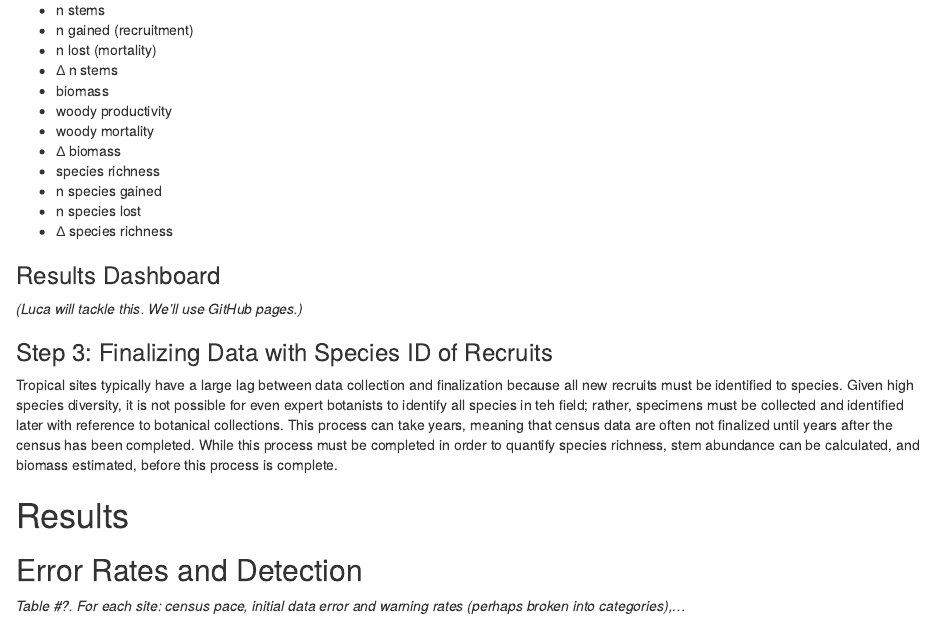
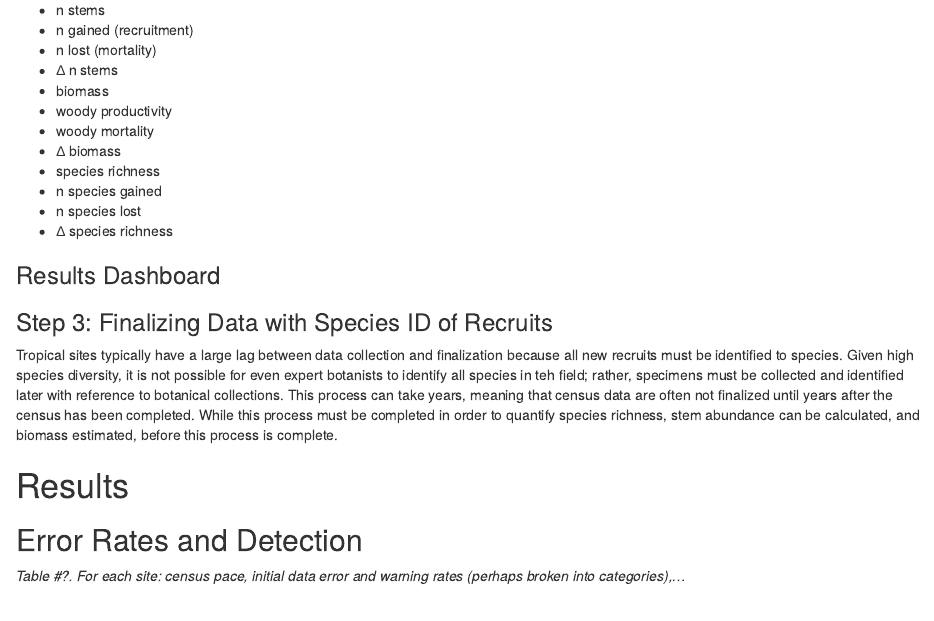
Before and after one commit to forestgeo/technical_workflow, an R Markdown document (doc/technical_workflow.Rmd): the page in a window 1100 px wide, from 2520 px down. Rendered offline with R 4.5, knitr and Pandoc, with nearby package versions; drawn as R Markdown's standard HTML page in place of the format the file asks for; a font, style sheet, LaTeX package, included part or bibliography that could not be used is replaced or left out.

```diff
--- a/doc/technical_workflow.Rmd
+++ b/doc/technical_workflow.Rmd
@@ -184,7 +190,7 @@
 - ∆ species richness
 
 ### Results Dashboard
-*(Luca will tackle this. We'll use GitHub pages.)*
+<!--Luca will tackle this. We'll use GitHub pages.-->
 
 
 ### Step 3: Finalizing Data with Species ID of Recruits
```
Also changed, not shown: doc/technical_workflow.Rmd (6 more changed lines), 1 other file.
